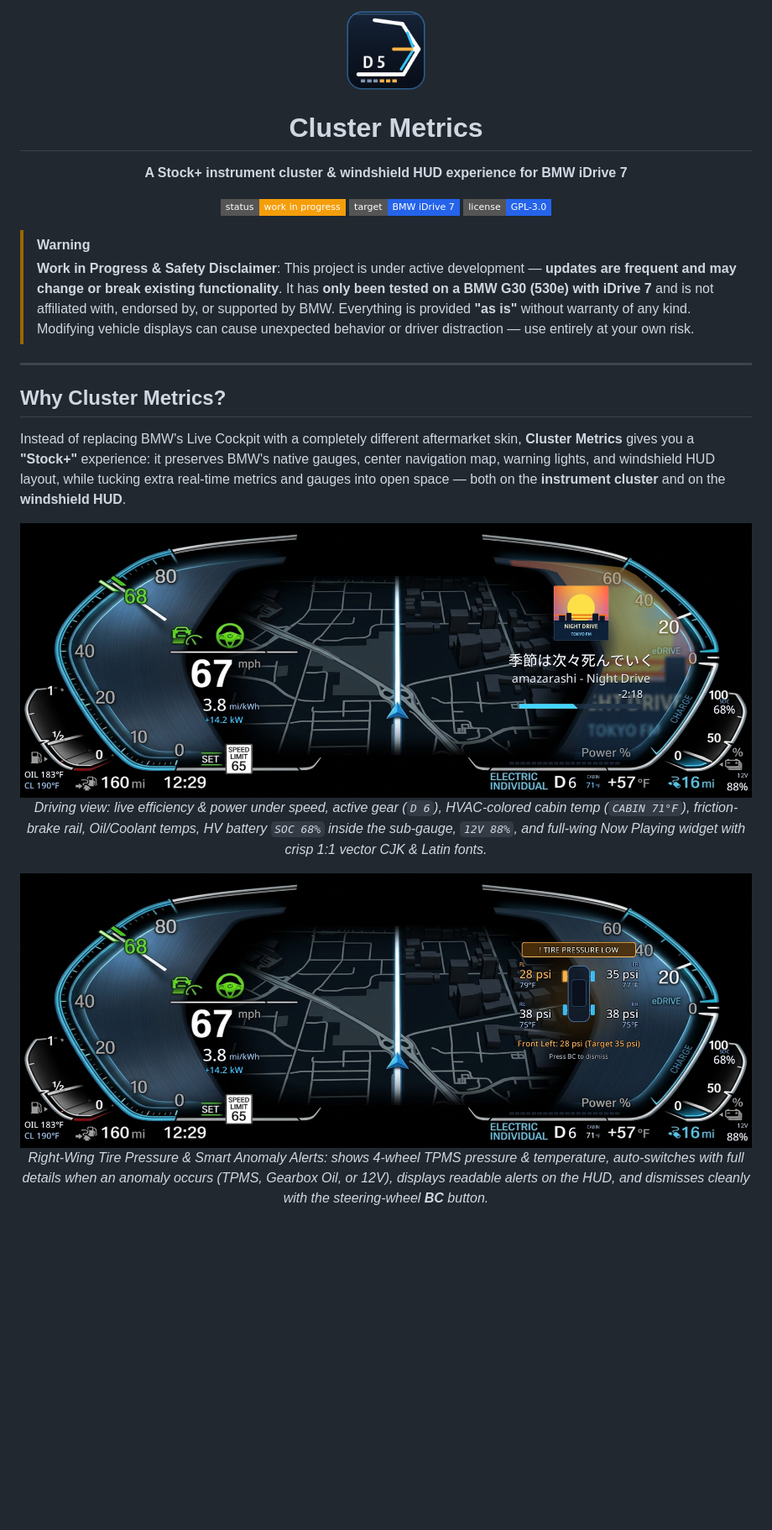
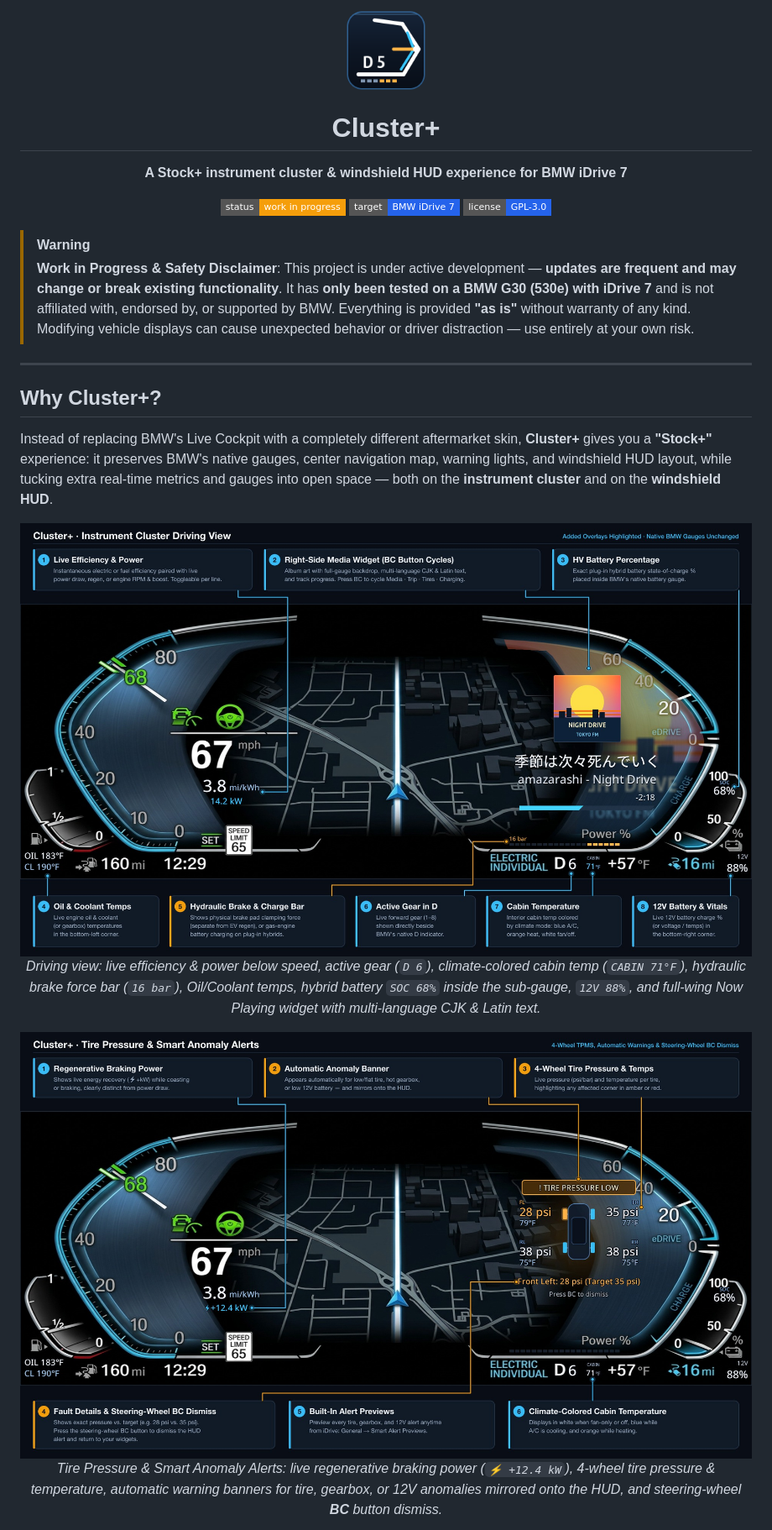
Before and after one commit to akakingj/idrive7-cluster-metrics, a Markdown page: README.md, the part around one of its changes. Shown at 84% size. Rendered like a GitHub page; pictures changed too: docs/images/cluster-alerts.jpg, docs/images/cluster-driving.jpg; badges without logos; blank space fills up the shorter version.

Commit message:
docs: rebrand to Cluster+, polish UI copy & update annotated README screenshots

```diff
--- a/README.md
+++ b/README.md
@@ -4,5 +4,5 @@
 
-# Cluster Metrics
+# Cluster+
 
 **A Stock+ instrument cluster & windshield HUD experience for BMW iDrive 7**
 
@@ -17,8 +17,8 @@
 
 ---
 
-## Why Cluster Metrics?
+## Why Cluster+?
 
-Instead of replacing BMW's Live Cockpit with a completely different aftermarket skin, **Cluster Metrics** gives you a **"Stock+"** experience: it preserves BMW's native gauges, center navigation map, warning lights, and windshield HUD layout, while tucking extra real-time metrics and gauges into open space — both on the **instrument cluster** and on the **windshield HUD**.
+Instead of replacing BMW's Live Cockpit with a completely different aftermarket skin, **Cluster+** gives you a **"Stock+"** experience: it preserves BMW's native gauges, center navigation map, warning lights, and windshield HUD layout, while tucking extra real-time metrics and gauges into open space — both on the **instrument cluster** and on the **windshield HUD**.
 
 <p align="center">
@@ -26,5 +26,5 @@ Instead of replacing BMW's Live Cockpit with a completely different aftermarket
   <br />
-  <em>Driving view: live efficiency &amp; power under speed, active gear (<code>D 6</code>), HVAC-colored cabin temp (<code>CABIN 71°F</code>), friction-brake rail, Oil/Coolant temps, HV battery <code>SOC 68%</code> inside the sub-gauge, <code>12V 88%</code>, and full-wing Now Playing widget with crisp 1:1 vector CJK &amp; Latin fonts.</em>
+  <em>Driving view: live efficiency &amp; power below speed, active gear (<code>D 6</code>), climate-colored cabin temp (<code>CABIN 71°F</code>), hydraulic brake force bar (<code>16 bar</code>), Oil/Coolant temps, hybrid battery <code>SOC 68%</code> inside the sub-gauge, <code>12V 88%</code>, and full-wing Now Playing widget with multi-language CJK &amp; Latin text.</em>
 </p>
 
 <p align="center">
@@ -32,5 +32,5 @@ Instead of replacing BMW's Live Cockpit with a completely different aftermarket
   <br />
-  <em>Right-Wing Tire Pressure &amp; Smart Anomaly Alerts: shows 4-wheel TPMS pressure &amp; temperature, auto-switches with full details when an anomaly occurs (TPMS, Gearbox Oil, or 12V), displays readable alerts on the HUD, and dismisses cleanly with the steering-wheel <strong>BC</strong> button.</em>
+  <em>Tire Pressure &amp; Smart Anomaly Alerts: live regenerative braking power (<code>⚡ +12.4 kW</code>), 4-wheel tire pressure &amp; temperature, automatic warning banners for tire, gearbox, or 12V anomalies mirrored onto the HUD, and steering-wheel <strong>BC</strong> button dismiss.</em>
 </p>
 
 <p align="center">
```
Also changed, not shown: other parts of README.md (+25 -25 lines), docs/images/cluster-charging.jpg, docs/images/hud-guide.jpg, docs/images/hud-navigation.jpg, 7 other files.
